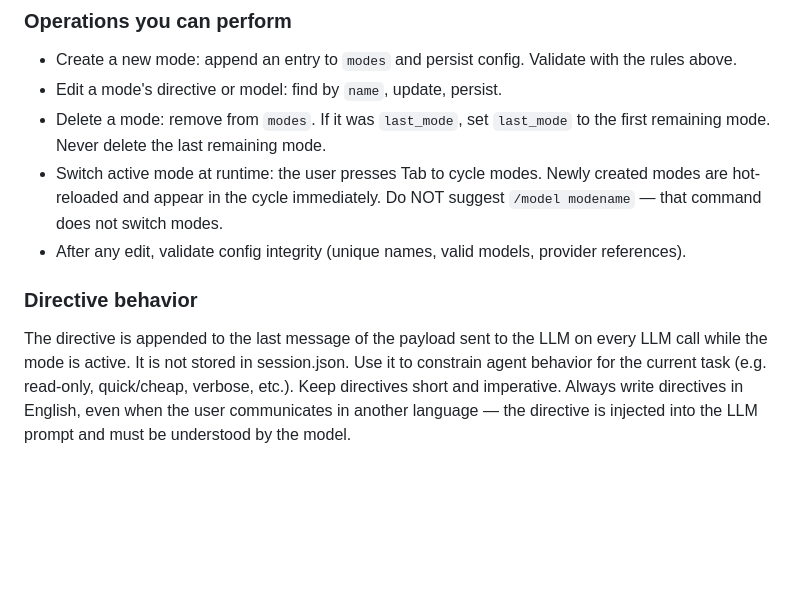
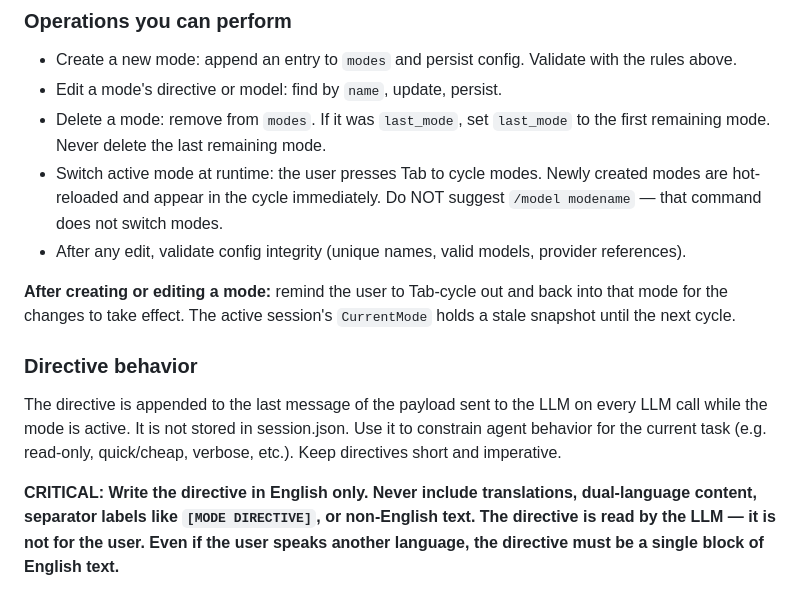
Before and after one commit to mariusg0000/blaze_ai, a Markdown page: skills/customize_me.md, the part around the change. Drawn GitHub-style; blank space fills up the shorter version.

```diff
--- a/skills/customize_me.md
+++ b/skills/customize_me.md
@@ -121,5 +121,9 @@ sent to the LLM (volatile — not stored in session history).
 - Switch active mode at runtime: the user presses Tab to cycle modes. Newly created modes are hot-reloaded and appear in the cycle immediately. Do NOT suggest `/model modename` — that command does not switch modes.
 - After any edit, validate config integrity (unique names, valid models, provider references).
 
+**After creating or editing a mode:** remind the user to Tab-cycle out and back into that mode for the changes to take effect. The active session's `CurrentMode` holds a stale snapshot until the next cycle.
+
 ### Directive behavior
-The directive is appended to the last message of the payload sent to the LLM on every LLM call while the mode is active. It is not stored in session.json. Use it to constrain agent behavior for the current task (e.g. read-only, quick/cheap, verbose, etc.). Keep directives short and imperative. Always write directives in English, even when the user communicates in another language — the directive is injected into the LLM prompt and must be understood by the model.
+The directive is appended to the last message of the payload sent to the LLM on every LLM call while the mode is active. It is not stored in session.json. Use it to constrain agent behavior for the current task (e.g. read-only, quick/cheap, verbose, etc.). Keep directives short and imperative.
+
+**CRITICAL: Write the directive in English only. Never include translations, dual-language content, separator labels like `[MODE DIRECTIVE]`, or non-English text. The directive is read by the LLM — it is not for the user. Even if the user speaks another language, the directive must be a single block of English text.**
```
Also changed, not shown: decisions/2026-06-24-2345-skill-directive-rules.md (added, +22 -0 lines).
